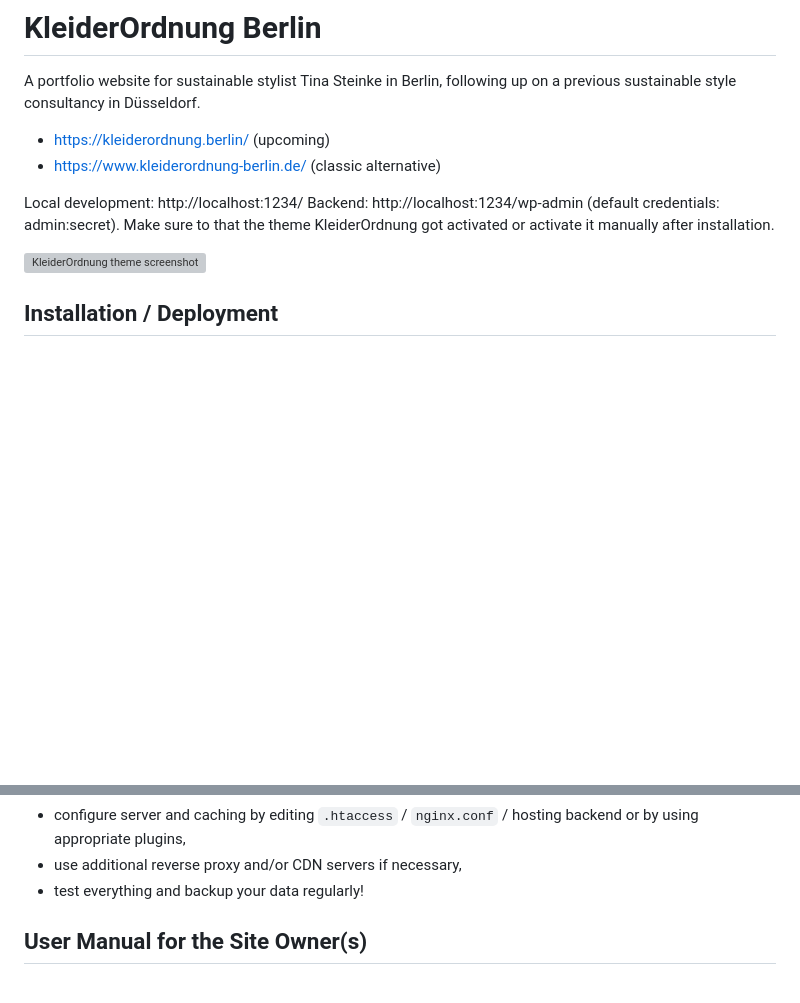
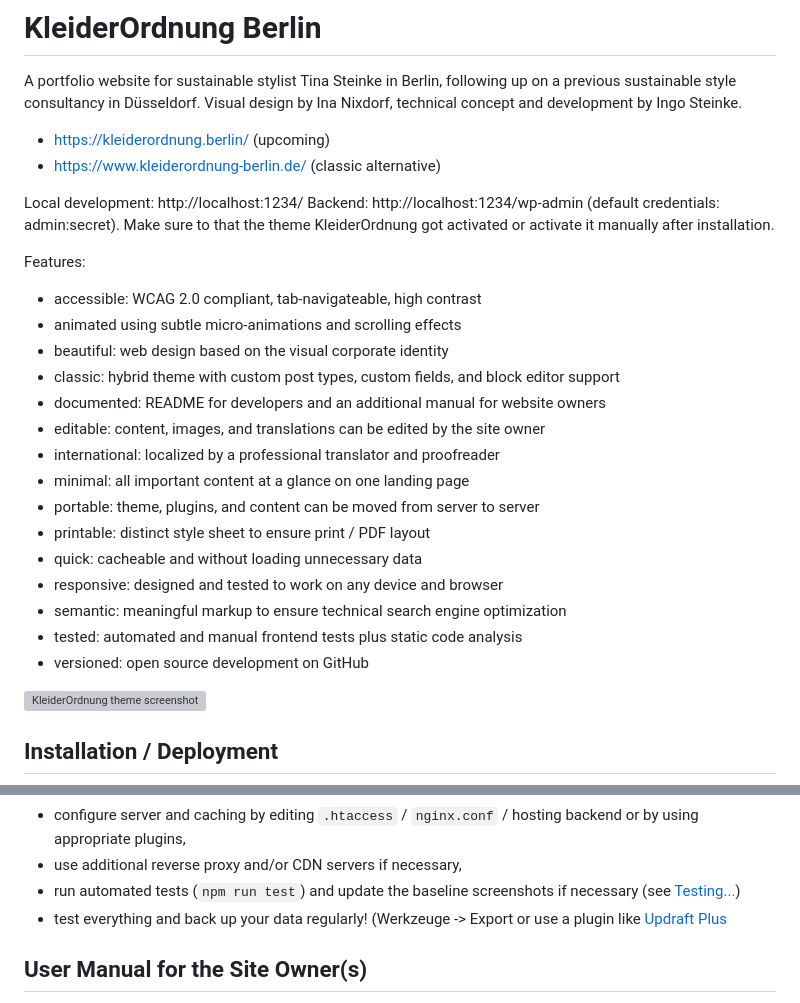
Before and after one commit to openmindculture/kleiderordnung-berlin, a Markdown page: README.md, 2 parts joined by grey strips. GitHub-like rendering; blank space fills up the shorter version; grey boxes are pictures that could not be loaded.

Commit message:
document features

```diff
--- a/README.md
+++ b/README.md
@@ -2,6 +2,7 @@
 
 A portfolio website for sustainable stylist Tina Steinke in Berlin,
 following up on a previous sustainable style consultancy in Düsseldorf.
+Visual design by Ina Nixdorf, technical concept and development by Ingo Steinke.
 
 - https://kleiderordnung.berlin/ (upcoming)
 - https://www.kleiderordnung-berlin.de/ (classic alternative)
@@ -9,6 +10,23 @@ following up on a previous sustainable style consultancy in Düsseldorf.
 Local development: http://localhost:1234/
 Backend: http://localhost:1234/wp-admin (default credentials: admin:secret).
 Make sure to that the theme KleiderOrdnung got activated or activate it manually after installation.
+
+Features:
+- accessible: WCAG 2.0 compliant, tab-navigateable, high contrast
+- animated using subtle micro-animations and scrolling effects
+- beautiful: web design based on the visual corporate identity
+- classic: hybrid theme with custom post types, custom fields, and block editor support
+- documented: README for developers and an additional manual for website owners
+- editable: content, images, and translations can be edited by the site owner
+- international: localized by a professional translator and proofreader
+- minimal: all important content at a glance on one landing page
+- portable: theme, plugins, and content can be moved from server to server
+- printable: distinct style sheet to ensure print / PDF layout
+- quick: cacheable and without loading unnecessary data
+- responsive: designed and tested to work on any device and browser
+- semantic: meaningful markup to ensure technical search engine optimization
+- tested: automated and manual frontend tests plus static code analysis
+- versioned: open source development on GitHub
 
 ![KleiderOrdnung theme screenshot](src/screenshot.png)
 
@@ -26,7 +44,8 @@ To setup / deploy KleiderOrdnung on a website,
 - copy all icons and manifest files (`*.ico`, `*.png`, `*.svg`, `*.json`, `*.xml`, `robots.txt`) to the web root directory
 - configure server and caching by editing `.htaccess` / `nginx.conf` / hosting backend or by using appropriate plugins,
 - use additional reverse proxy and/or CDN servers if necessary,
-- test everything and backup your data regularly!
+- run automated tests (`npm run test`) and update the baseline screenshots if necessary (see [Testing...](#testing]))
+- test everything and back up your data regularly! (Werkzeuge -> Export or use a plugin like [Updraft Plus](https://wordpress.org/plugins/updraftplus/)
 
 ## User Manual for the Site Owner(s)
 
```
Also changed, not shown: other parts of README.md (+1 -0 lines).
